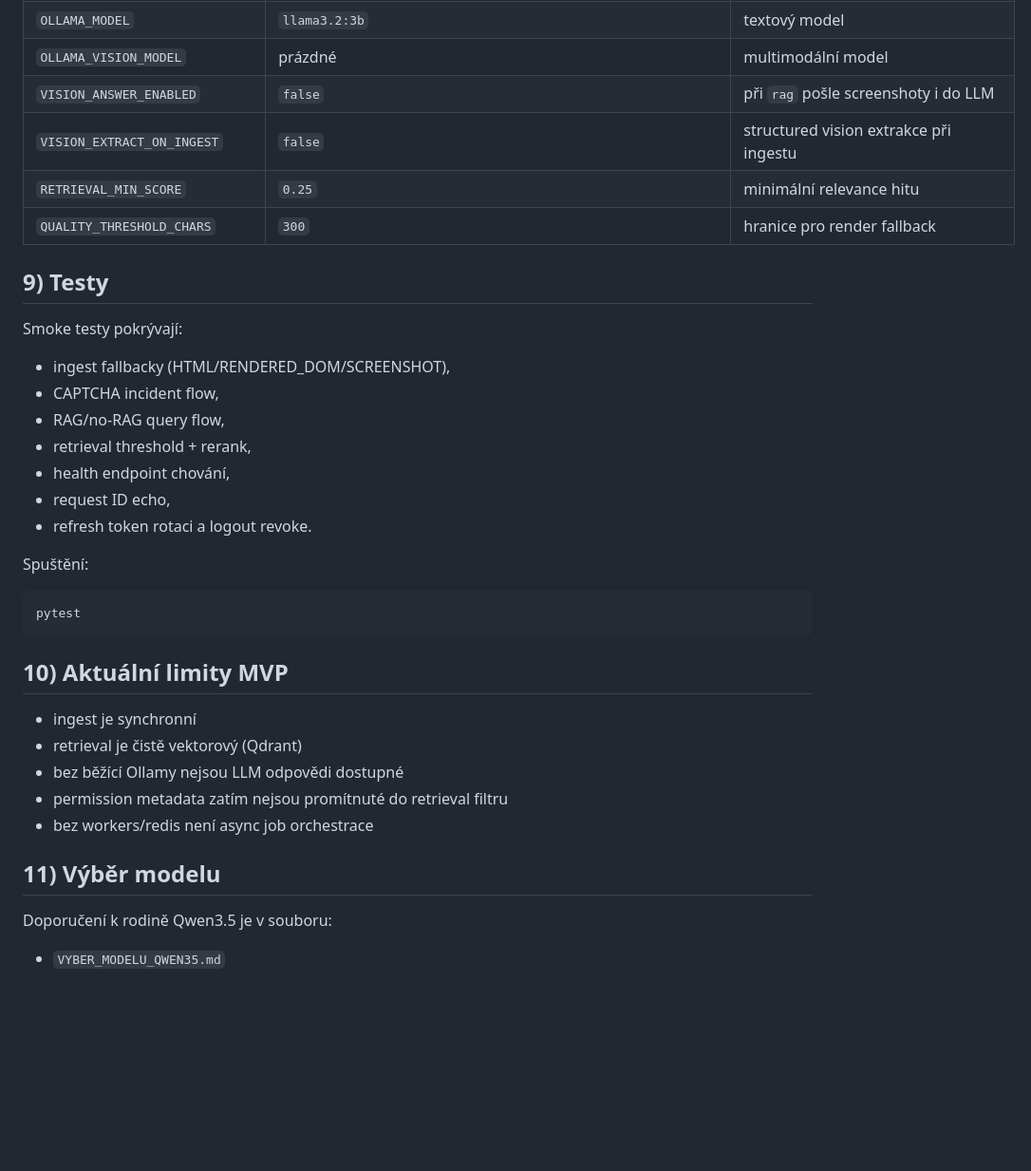
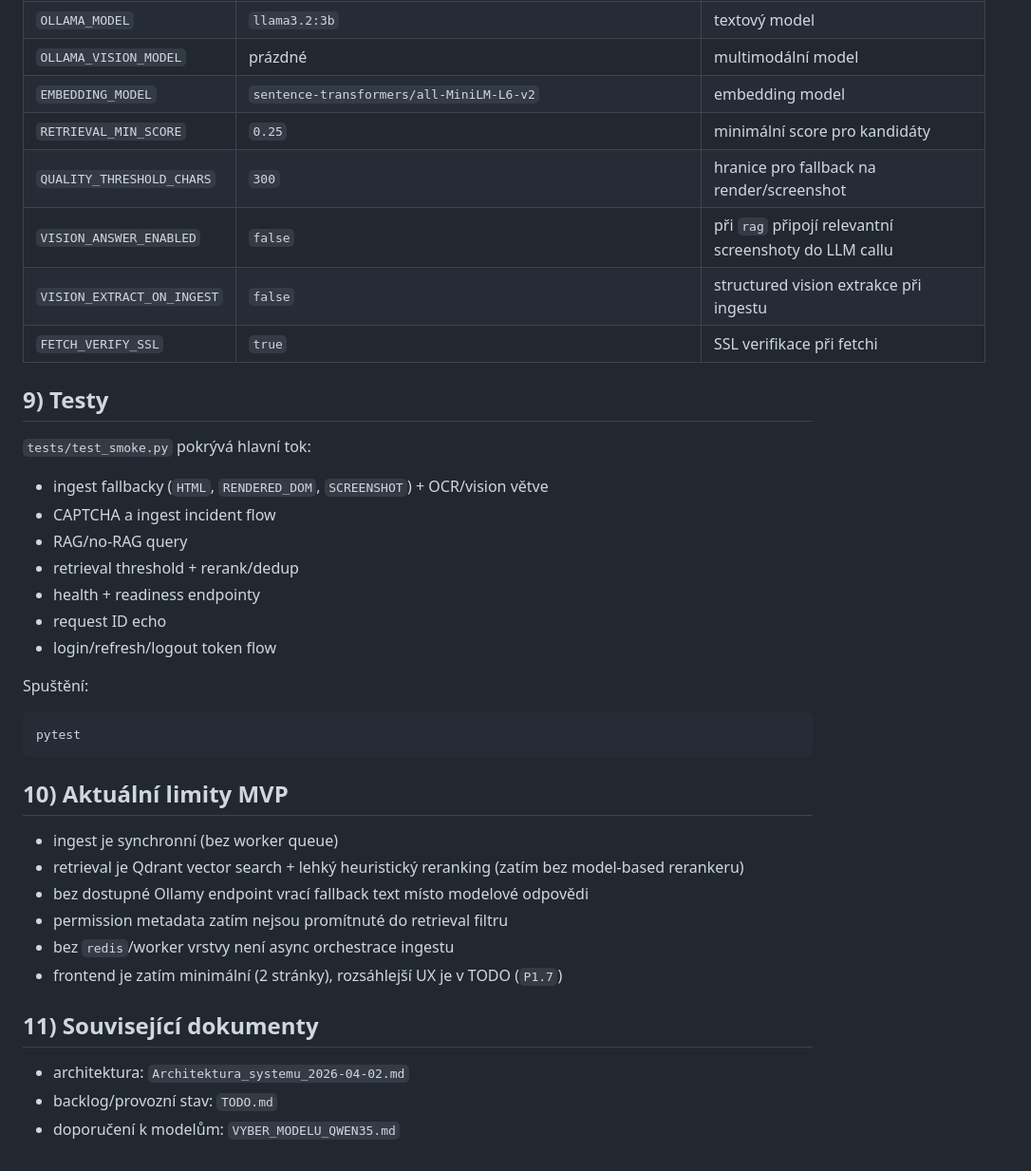
Before and after one commit to JanDub-code/multimodal-web-rag-mvp, a Markdown page: README.md, the part around one of its changes. Shown at 95% size. Rendered like a GitHub page; blank space fills up the shorter version.

```diff
--- a/README.md
+++ b/README.md
@@ -137,20 +127,22 @@ alembic upgrade head
 | `OLLAMA_MODEL` | `llama3.2:3b` | textový model |
 | `OLLAMA_VISION_MODEL` | prázdné | multimodální model |
-| `VISION_ANSWER_ENABLED` | `false` | při `rag` pošle screenshoty i do LLM |
+| `EMBEDDING_MODEL` | `sentence-transformers/all-MiniLM-L6-v2` | embedding model |
+| `RETRIEVAL_MIN_SCORE` | `0.25` | minimální score pro kandidáty |
+| `QUALITY_THRESHOLD_CHARS` | `300` | hranice pro fallback na render/screenshot |
+| `VISION_ANSWER_ENABLED` | `false` | při `rag` připojí relevantní screenshoty do LLM callu |
 | `VISION_EXTRACT_ON_INGEST` | `false` | structured vision extrakce při ingestu |
-| `RETRIEVAL_MIN_SCORE` | `0.25` | minimální relevance hitu |
-| `QUALITY_THRESHOLD_CHARS` | `300` | hranice pro render fallback |
+| `FETCH_VERIFY_SSL` | `true` | SSL verifikace při fetchi |
 
 ## 9) Testy
 
-Smoke testy pokrývají:
-- ingest fallbacky (HTML/RENDERED_DOM/SCREENSHOT),
-- CAPTCHA incident flow,
-- RAG/no-RAG query flow,
-- retrieval threshold + rerank,
-- health endpoint chování,
-- request ID echo,
-- refresh token rotaci a logout revoke.
+`tests/test_smoke.py` pokrývá hlavní tok:
+- ingest fallbacky (`HTML`, `RENDERED_DOM`, `SCREENSHOT`) + OCR/vision větve
+- CAPTCHA a ingest incident flow
+- RAG/no-RAG query
+- retrieval threshold + rerank/dedup
+- health + readiness endpointy
+- request ID echo
+- login/refresh/logout token flow
 
 Spuštění:
 
@@ -160,13 +152,15 @@ pytest
 
 ## 10) Aktuální limity MVP
 
-- ingest je synchronní
-- retrieval je čistě vektorový (Qdrant)
-- bez běžící Ollamy nejsou LLM odpovědi dostupné
+- ingest je synchronní (bez worker queue)
+- retrieval je Qdrant vector search + lehký heuristický reranking (zatím bez model-based rerankeru)
+- bez dostupné Ollamy endpoint vrací fallback text místo modelové odpovědi
 - permission metadata zatím nejsou promítnuté do retrieval filtru
-- bez workers/redis není async job orchestrace
+- bez `redis`/worker vrstvy není async orchestrace ingestu
+- frontend je zatím minimální (2 stránky), rozsáhlejší UX je v TODO (`P1.7`)
 
-## 11) Výběr modelu
+## 11) Související dokumenty
 
-Doporučení k rodině Qwen3.5 je v souboru:
-- `VYBER_MODELU_QWEN35.md`
+- architektura: `Architektura_systemu_2026-04-02.md`
+- backlog/provozní stav: `TODO.md`
+- doporučení k modelům: `VYBER_MODELU_QWEN35.md`
```
Also changed, not shown: other parts of README.md (+82 -92 lines).
